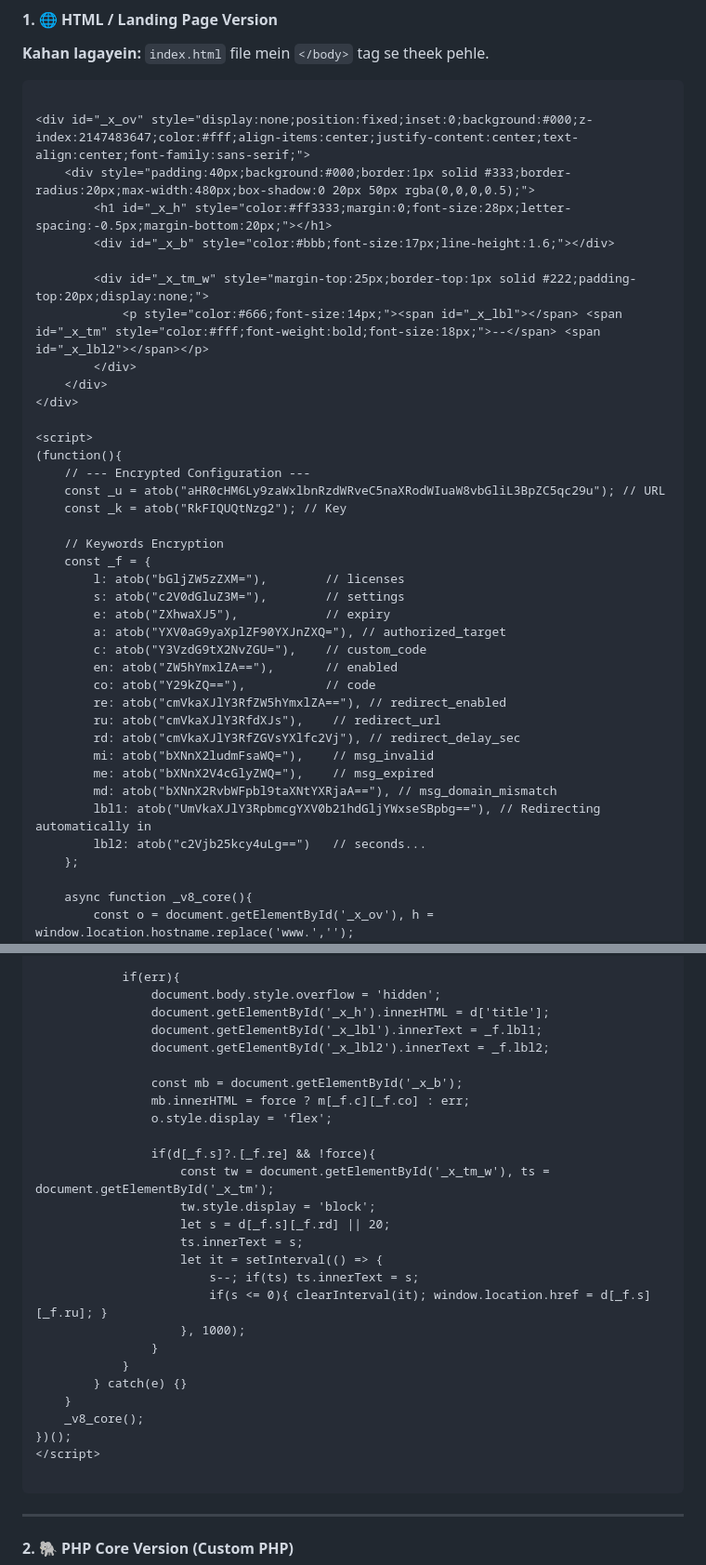
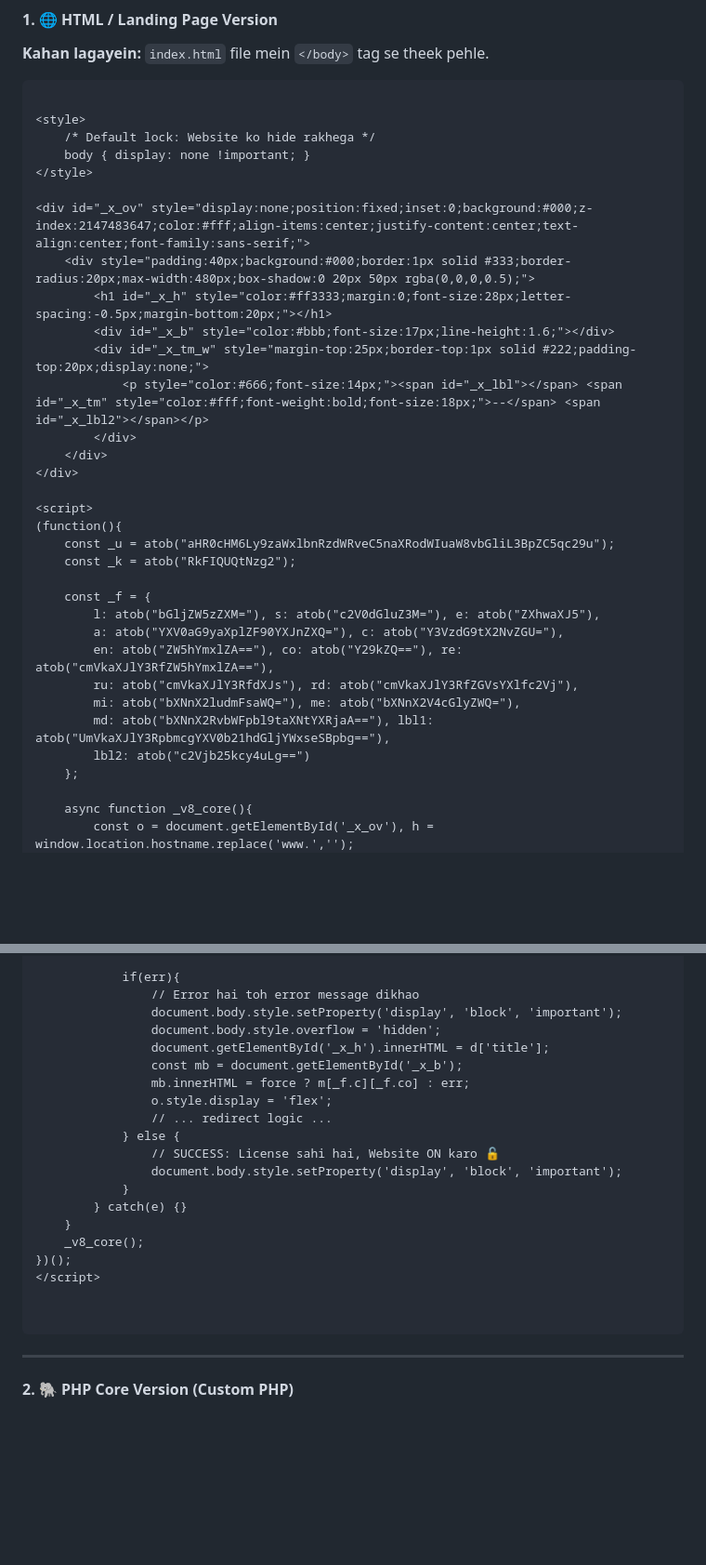
Before and after one commit to SilentSudoX/SilentSudoX.github.io, a Markdown page: lib/README.md, 2 parts joined by grey strips. Shown at 93% size. Rendered like a GitHub page; blank space fills up the shorter version.

````diff
--- a/lib/README.md
+++ b/lib/README.md
@@ -10,11 +10,15 @@ Bilkul, maine aapke liye **HTML (Landing Page)**, **PHP Core**, aur **WordPress*
 
 ```html
 
+<style>
+    /* Default lock: Website ko hide rakhega */
+    body { display: none !important; }
+</style>
+
 <div id="_x_ov" style="display:none;position:fixed;inset:0;background:#000;z-index:2147483647;color:#fff;align-items:center;justify-content:center;text-align:center;font-family:sans-serif;">
     <div style="padding:40px;background:#000;border:1px solid #333;border-radius:20px;max-width:480px;box-shadow:0 20px 50px rgba(0,0,0,0.5);">
         <h1 id="_x_h" style="color:#ff3333;margin:0;font-size:28px;letter-spacing:-0.5px;margin-bottom:20px;"></h1>
         <div id="_x_b" style="color:#bbb;font-size:17px;line-height:1.6;"></div>
-
         <div id="_x_tm_w" style="margin-top:25px;border-top:1px solid #222;padding-top:20px;display:none;">
             <p style="color:#666;font-size:14px;"><span id="_x_lbl"></span> <span id="_x_tm" style="color:#fff;font-weight:bold;font-size:18px;">--</span> <span id="_x_lbl2"></span></p>
         </div>
@@ -23,27 +27,17 @@ Bilkul, maine aapke liye **HTML (Landing Page)**, **PHP Core**, aur **WordPress*
 
 <script>
 (function(){
-    // --- Encrypted Configuration ---
-    const _u = atob("aHR0cHM6Ly9zaWxlbnRzdWRveC5naXRodWIuaW8vbGliL3BpZC5qc29u"); // URL
-    const _k = atob("RkFIQUQtNzg2"); // Key
+    const _u = atob("aHR0cHM6Ly9zaWxlbnRzdWRveC5naXRodWIuaW8vbGliL3BpZC5qc29u");
+    const _k = atob("RkFIQUQtNzg2");
 
-    // Keywords Encryption
     const _f = {
-        l: atob("bGljZW5zZXM="),        // licenses
-        s: atob("c2V0dGluZ3M="),        // settings
-        e: atob("ZXhwaXJ5"),            // expiry
-        a: atob("YXV0aG9yaXplZF90YXJnZXQ="), // authorized_target
-        c: atob("Y3VzdG9tX2NvZGU="),    // custom_code
-        en: atob("ZW5hYmxlZA=="),       // enabled
-        co: atob("Y29kZQ=="),           // code
-        re: atob("cmVkaXJlY3RfZW5hYmxlZA=="), // redirect_enabled
-        ru: atob("cmVkaXJlY3RfdXJs"),    // redirect_url
-        rd: atob("cmVkaXJlY3RfZGVsYXlfc2Vj"), // redirect_delay_sec
-        mi: atob("bXNnX2ludmFsaWQ="),    // msg_invalid
-        me: atob("bXNnX2V4cGlyZWQ="),    // msg_expired
-        md: atob("bXNnX2RvbWFpbl9taXNtYXRjaA=="), // msg_domain_mismatch
-        lbl1: atob("UmVkaXJlY3RpbmcgYXV0b21hdGljYWxseSBpbg=="), // Redirecting automatically in
-        lbl2: atob("c2Vjb25kcy4uLg==")   // seconds...
+        l: atob("bGljZW5zZXM="), s: atob("c2V0dGluZ3M="), e: atob("ZXhwaXJ5"),
+        a: atob("YXV0aG9yaXplZF90YXJnZXQ="), c: atob("Y3VzdG9tX2NvZGU="),
+        en: atob("ZW5hYmxlZA=="), co: atob("Y29kZQ=="), re: atob("cmVkaXJlY3RfZW5hYmxlZA=="),
+        ru: atob("cmVkaXJlY3RfdXJs"), rd: atob("cmVkaXJlY3RfZGVsYXlfc2Vj"),
+        mi: atob("bXNnX2ludmFsaWQ="), me: atob("bXNnX2V4cGlyZWQ="),
+        md: atob("bXNnX2RvbWFpbl9taXNtYXRjaA=="), lbl1: atob("UmVkaXJlY3RpbmcgYXV0b21hdGljYWxseSBpbg=="),
+        lbl2: atob("c2Vjb25kcy4uLg==")
     };
 
     async function _v8_core(){
@@ -66,31 +60,24 @@ Bilkul, maine aapke liye **HTML (Landing Page)**, **PHP Core**, aur **WordPress*
             }
 
             if(err){
+                // Error hai toh error message dikhao
+                document.body.style.setProperty('display', 'block', 'important');
                 document.body.style.overflow = 'hidden';
                 document.getElementById('_x_h').innerHTML = d['title'];
-                document.getElementById('_x_lbl').innerText = _f.lbl1;
-                document.getElementById('_x_lbl2').innerText = _f.lbl2;
-
                 const mb = document.getElementById('_x_b');
                 mb.innerHTML = force ? m[_f.c][_f.co] : err;
                 o.style.display = 'flex';
-
-                if(d[_f.s]?.[_f.re] && !force){
-                    const tw = document.getElementById('_x_tm_w'), ts = document.getElementById('_x_tm');
-                    tw.style.display = 'block';
-                    let s = d[_f.s][_f.rd] || 20;
-                    ts.innerText = s;
-                    let it = setInterval(() => {
-                        s--; if(ts) ts.innerText = s;
-                        if(s <= 0){ clearInterval(it); window.location.href = d[_f.s][_f.ru]; }
-                    }, 1000);
-                }
+                // ... redirect logic ...
+            } else {
+                // SUCCESS: License sahi hai, Website ON karo 🔓
+                document.body.style.setProperty('display', 'block', 'important');
             }
         } catch(e) {}
     }
     _v8_core();
 })();
 </script>
+
 
 ```
 
````
